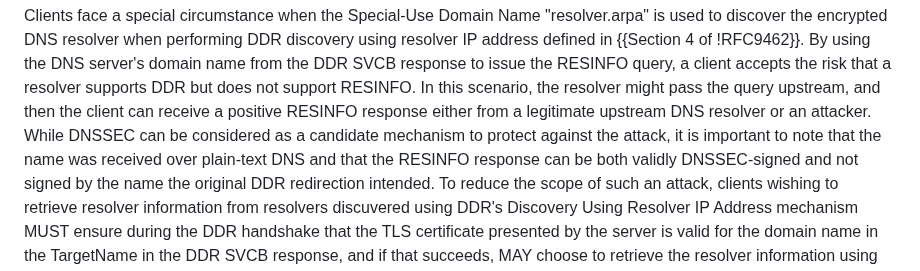
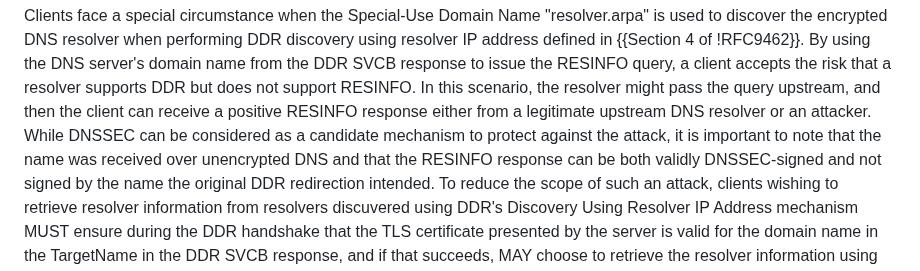
Before and after one commit to boucadair/add-resolver-information, a Markdown page: draft-ietf-add-resolver-info.md, the part around the change. Drawn GitHub-style.

Commit message:
consistency between plain-text/unencrypted
Co-authored-by: Med <mohamed.boucadair@orange.com>

```diff
--- a/draft-ietf-add-resolver-info.md
+++ b/draft-ietf-add-resolver-info.md
@@ -112,7 +112,7 @@ Encrypted DNS resolver:
    a client accepts the risk that a resolver supports DDR
    but does not support RESINFO. In this scenario, the resolver might pass the query upstream, and then the client can receive a positive RESINFO
    response either from a legitimate upstream DNS resolver or an attacker. While DNSSEC can be considered as a candidate mechanism
-   to protect against the attack, it is important to note that the name was received over plain-text
+   to protect against the attack, it is important to note that the name was received over unencrypted
    DNS and that the RESINFO response can be both validly DNSSEC-signed and not signed by the name the original DDR redirection intended.
    To reduce the scope of such an attack, clients wishing to retrieve resolver information from resolvers discuvered using DDR's
    Discovery Using Resolver IP Address mechanism MUST ensure during the DDR handshake that the TLS certificate presented by
```
